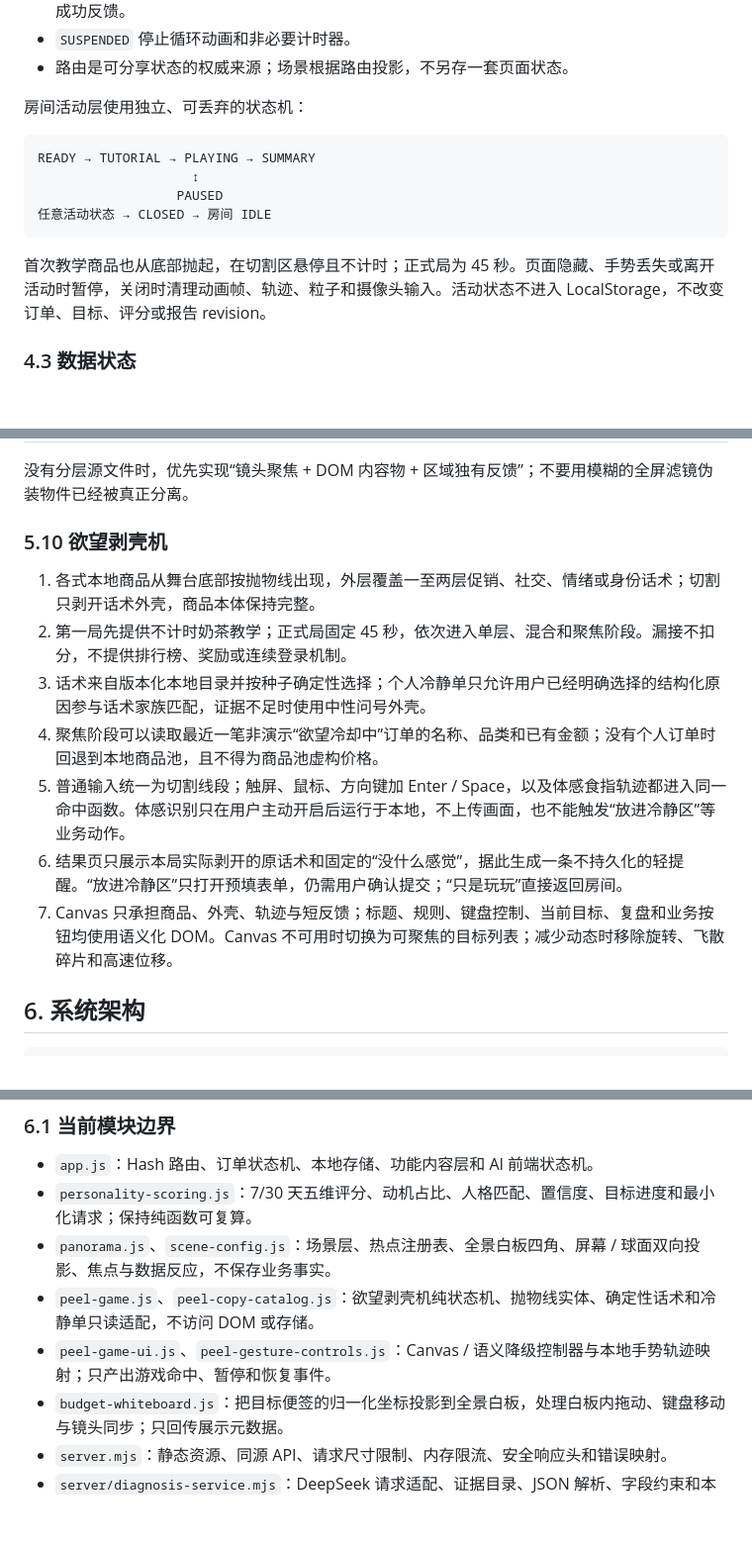
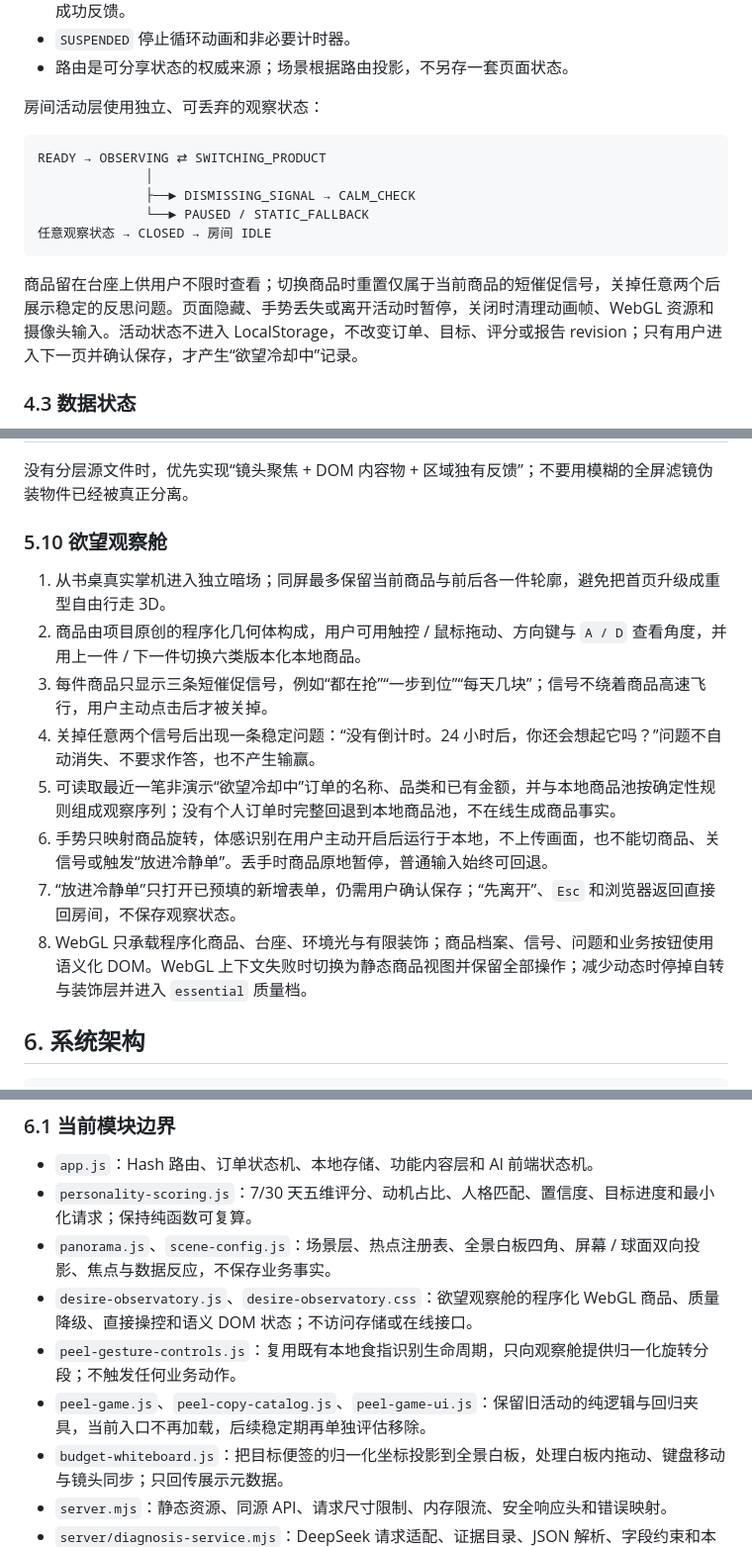
Before and after one commit to jamson36/yun-duoshou, a Markdown page: DESIGN.md, 3 parts joined by grey strips. Shown at 99% size. GitHub-like rendering; blank space fills up the shorter version.

````diff
--- a/DESIGN.md
+++ b/DESIGN.md
@@ -165,16 +165,17 @@ BOOT → ASSET_LOADING → INTRO_CLIP → ENTRY_LOOP → ENTERING → IDLE
 - `SUSPENDED` 停止循环动画和非必要计时器。
 - 路由是可分享状态的权威来源；场景根据路由投影，不另存一套页面状态。
 
-房间活动层使用独立、可丢弃的状态机：
+房间活动层使用独立、可丢弃的观察状态：
 
 ```text
-READY → TUTORIAL → PLAYING → SUMMARY
-                    ↕
-                  PAUSED
-任意活动状态 → CLOSED → 房间 IDLE
+READY → OBSERVING ⇄ SWITCHING_PRODUCT
+              │
+              ├──► DISMISSING_SIGNAL → CALM_CHECK
+              └──► PAUSED / STATIC_FALLBACK
+任意观察状态 → CLOSED → 房间 IDLE
 ```
 
-首次教学商品也从底部抛起，在切割区悬停且不计时；正式局为 45 秒。页面隐藏、手势丢失或离开活动时暂停，关闭时清理动画帧、轨迹、粒子和摄像头输入。活动状态不进入 LocalStorage，不改变订单、目标、评分或报告 revision。
+商品留在台座上供用户不限时查看；切换商品时重置仅属于当前商品的短催促信号，关掉任意两个后展示稳定的反思问题。页面隐藏、手势丢失或离开活动时暂停，关闭时清理动画帧、WebGL 资源和摄像头输入。活动状态不进入 LocalStorage，不改变订单、目标、评分或报告 revision；只有用户进入下一页并确认保存，才产生“欲望冷却中”记录。
 
 ### 4.3 数据状态
 
@@ -279,15 +280,16 @@ P0 保留小浣熊作为主 IP，但不把它做成开放式 AI 对话角色，
 
 没有分层源文件时，优先实现“镜头聚焦 + DOM 内容物 + 区域独有反馈”；不要用模糊的全屏滤镜伪装物件已经被真正分离。
 
-### 5.10 欲望剥壳机
+### 5.10 欲望观察舱
 
-1. 各式本地商品从舞台底部按抛物线出现，外层覆盖一至两层促销、社交、情绪或身份话术；切割只剥开话术外壳，商品本体保持完整。
-2. 第一局先提供不计时奶茶教学；正式局固定 45 秒，依次进入单层、混合和聚焦阶段。漏接不扣分，不提供排行榜、奖励或连续登录机制。
-3. 话术来自版本化本地目录并按种子确定性选择；个人冷静单只允许用户已经明确选择的结构化原因参与话术家族匹配，证据不足时使用中性问号外壳。
-4. 聚焦阶段可以读取最近一笔非演示“欲望冷却中”订单的名称、品类和已有金额；没有个人订单时回退到本地商品池，且不得为商品池虚构价格。
-5. 普通输入统一为切割线段；触屏、鼠标、方向键加 Enter / Space，以及体感食指轨迹都进入同一命中函数。体感识别只在用户主动开启后运行于本地，不上传画面，也不能触发“放进冷静区”等业务动作。
-6. 结果页只展示本局实际剥开的原话术和固定的“没什么感觉”，据此生成一条不持久化的轻提醒。“放进冷静区”只打开预填表单，仍需用户确认提交；“只是玩玩”直接返回房间。
-7. Canvas 只承担商品、外壳、轨迹与短反馈；标题、规则、键盘控制、当前目标、复盘和业务按钮均使用语义化 DOM。Canvas 不可用时切换为可聚焦的目标列表；减少动态时移除旋转、飞散碎片和高速位移。
+1. 从书桌真实掌机进入独立暗场；同屏最多保留当前商品与前后各一件轮廓，避免把首页升级成重型自由行走 3D。
+2. 商品由项目原创的程序化几何体构成，用户可用触控 / 鼠标拖动、方向键与 `A / D` 查看角度，并用上一件 / 下一件切换六类版本化本地商品。
+3. 每件商品只显示三条短催促信号，例如“都在抢”“一步到位”“每天几块”；信号不绕着商品高速飞行，用户主动点击后才被关掉。
+4. 关掉任意两个信号后出现一条稳定问题：“没有倒计时。24 小时后，你还会想起它吗？”问题不自动消失、不要求作答，也不产生输赢。
+5. 可读取最近一笔非演示“欲望冷却中”订单的名称、品类和已有金额，并与本地商品池按确定性规则组成观察序列；没有个人订单时完整回退到本地商品池，不在线生成商品事实。
+6. 手势只映射商品旋转，体感识别在用户主动开启后运行于本地，不上传画面，也不能切商品、关信号或触发“放进冷静单”。丢手时商品原地暂停，普通输入始终可回退。
+7. “放进冷静单”只打开已预填的新增表单，仍需用户确认保存；“先离开”、`Esc` 和浏览器返回直接回房间，不保存观察状态。
+8. WebGL 只承载程序化商品、台座、环境光与有限装饰；商品档案、信号、问题和业务按钮使用语义化 DOM。WebGL 上下文失败时切换为静态商品视图并保留全部操作；减少动态时停掉自转与装饰层并进入 `essential` 质量档。
 
 ## 6. 系统架构
 
@@ -312,8 +314,9 @@ Hash 路由 / 原生 DOM ─────────► 页面 / 内容层
 - `app.js`：Hash 路由、订单状态机、本地存储、功能内容层和 AI 前端状态机。
 - `personality-scoring.js`：7/30 天五维评分、动机占比、人格匹配、置信度、目标进度和最小化请求；保持纯函数可复算。
 - `panorama.js`、`scene-config.js`：场景层、热点注册表、全景白板四角、屏幕 / 球面双向投影、焦点与数据反应，不保存业务事实。
-- `peel-game.js`、`peel-copy-catalog.js`：欲望剥壳机纯状态机、抛物线实体、确定性话术和冷静单只读适配，不访问 DOM 或存储。
-- `peel-game-ui.js`、`peel-gesture-controls.js`：Canvas / 语义降级控制器与本地手势轨迹映射；只产出游戏命中、暂停和恢复事件。
+- `desire-observatory.js`、`desire-observatory.css`：欲望观察舱的程序化 WebGL 商品、质量降级、直接操控和语义 DOM 状态；不访问存储或在线接口。
+- `peel-gesture-controls.js`：复用既有本地食指识别生命周期，只向观察舱提供归一化旋转分段；不触发任何业务动作。
+- `peel-game.js`、`peel-copy-catalog.js`、`peel-game-ui.js`：保留旧活动的纯逻辑与回归夹具，当前入口不再加载，后续稳定期再单独评估移除。
 - `budget-whiteboard.js`：把目标便签的归一化坐标投影到全景白板，处理白板内拖动、键盘移动与镜头同步；只回传展示元数据。
 - `server.mjs`：静态资源、同源 API、请求尺寸限制、内存限流、安全响应头和错误映射。
 - `server/diagnosis-service.mjs`：DeepSeek 请求适配、证据目录、JSON 解析、字段约束和本地事实回填。
````
Also changed, not shown: other parts of DESIGN.md (+9 -8 lines), REBUILD_PLAN.md (+12 -8 lines), docs/plans/2026-09-04-immersive-product-observatory-rebuild-plan.md (+30 -15 lines).
